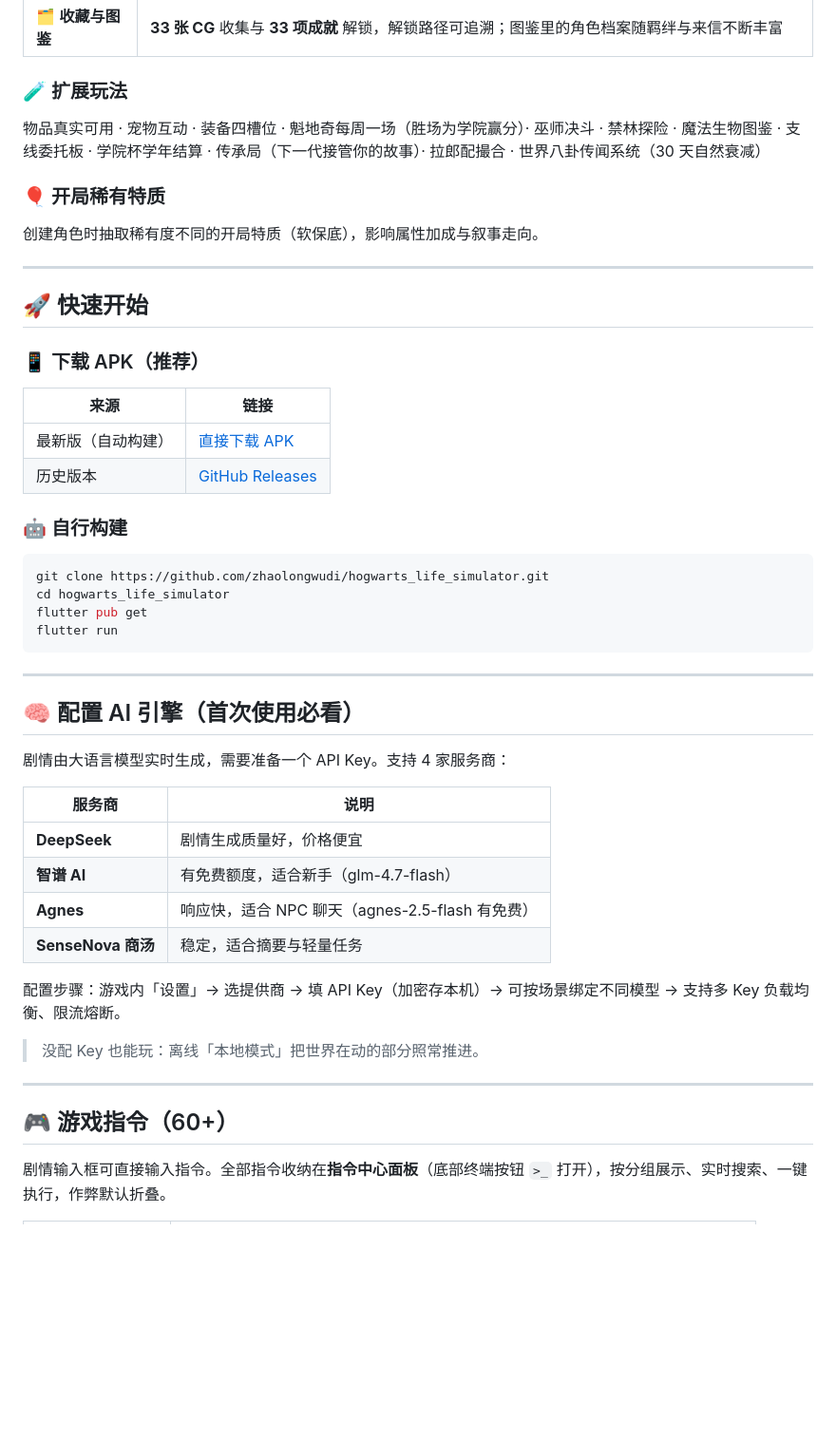
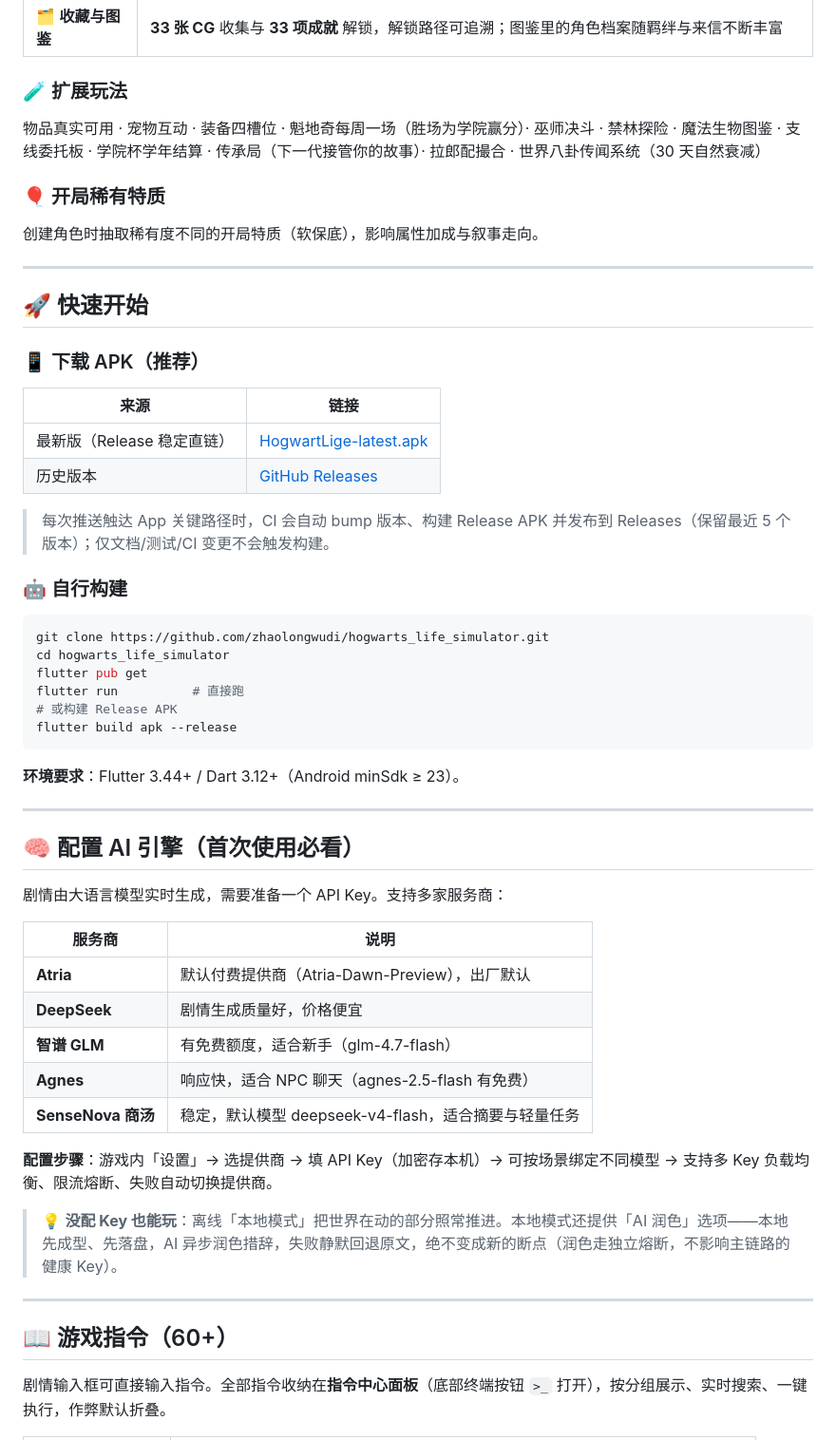
Before and after one commit to zhaolongwudi/hogwarts_life_simulator, a Markdown page: README.md, the part around one of its changes. Shown at 95% size. Drawn GitHub-style; blank space fills up the shorter version.

````diff
--- a/README.md
+++ b/README.md
@@ -59,9 +76,11 @@
 | 🗂️ **收藏与图鉴** | **33 张 CG** 收集与 **33 项成就** 解锁，解锁路径可追溯；图鉴里的角色档案随羁绊与来信不断丰富 |
 
 ### 🧪 扩展玩法
+
 物品真实可用 · 宠物互动 · 装备四槽位 · 魁地奇每周一场（胜场为学院赢分）· 巫师决斗 · 禁林探险 · 魔法生物图鉴 · 支线委托板 · 学院杯学年结算 · 传承局（下一代接管你的故事）· 拉郎配撮合 · 世界八卦传闻系统（30 天自然衰减）
 
 ### 🎈 开局稀有特质
+
 创建角色时抽取稀有度不同的开局特质（软保底），影响属性加成与叙事走向。
 
 ---
@@ -69,39 +88,48 @@
 ## 🚀 快速开始
 
 ### 📱 下载 APK（推荐）
+
 | 来源 | 链接 |
 |------|------|
-| 最新版（自动构建） | [直接下载 APK](https://github.com/zhaolongwudi/hogwarts_life_simulator/releases/latest/download/HogwartLige-latest.apk) |
+| 最新版（Release 稳定直链） | [HogwartLige-latest.apk](https://github.com/zhaolongwudi/hogwarts_life_simulator/releases/latest/download/HogwartLige-latest.apk) |
 | 历史版本 | [GitHub Releases](https://github.com/zhaolongwudi/hogwarts_life_simulator/releases) |
 
+> 每次推送触达 App 关键路径时，CI 会自动 bump 版本、构建 Release APK 并发布到 Releases（保留最近 5 个版本）；仅文档/测试/CI 变更不会触发构建。
+
 ### 🤖 自行构建
+
 ```bash
 git clone https://github.com/zhaolongwudi/hogwarts_life_simulator.git
 cd hogwarts_life_simulator
 flutter pub get
-flutter run
+flutter run          # 直接跑
+# 或构建 Release APK
+flutter build apk --release
 ```
+
+**环境要求**：Flutter 3.44+ / Dart 3.12+（Android minSdk ≥ 23）。
 
 ---
 
 ## 🧠 配置 AI 引擎（首次使用必看）
 
-剧情由大语言模型实时生成，需要准备一个 API Key。支持 4 家服务商：
+剧情由大语言模型实时生成，需要准备一个 API Key。支持多家服务商：
 
 | 服务商 | 说明 |
 |--------|------|
+| **Atria** | 默认付费提供商（Atria-Dawn-Preview），出厂默认 |
 | **DeepSeek** | 剧情生成质量好，价格便宜 |
-| **智谱 AI** | 有免费额度，适合新手（glm-4.7-flash） |
+| **智谱 GLM** | 有免费额度，适合新手（glm-4.7-flash） |
 | **Agnes** | 响应快，适合 NPC 聊天（agnes-2.5-flash 有免费） |
-| **SenseNova 商汤** | 稳定，适合摘要与轻量任务 |
+| **SenseNova 商汤** | 稳定，默认模型 deepseek-v4-flash，适合摘要与轻量任务 |
 
-配置步骤：游戏内「设置」→ 选提供商 → 填 API Key（加密存本机）→ 可按场景绑定不同模型 → 支持多 Key 负载均衡、限流熔断。
+**配置步骤**：游戏内「设置」→ 选提供商 → 填 API Key（加密存本机）→ 可按场景绑定不同模型 → 支持多 Key 负载均衡、限流熔断、失败自动切换提供商。
 
-> 没配 Key 也能玩：离线「本地模式」把世界在动的部分照常推进。
+> 💡 **没配 Key 也能玩**：离线「本地模式」把世界在动的部分照常推进。本地模式还提供「AI 润色」选项——本地先成型、先落盘，AI 异步润色措辞，失败静默回退原文，绝不变成新的断点（润色走独立熔断，不影响主链路的健康 Key）。
 
 ---
 
-## 🎮 游戏指令（60+）
+## 📖 游戏指令（60+）
 
 剧情输入框可直接输入指令。全部指令收纳在**指令中心面板**（底部终端按钮 `>_` 打开），按分组展示、实时搜索、一键执行，作弊默认折叠。
 
````
Also changed, not shown: other parts of README.md (+46 -22 lines).
